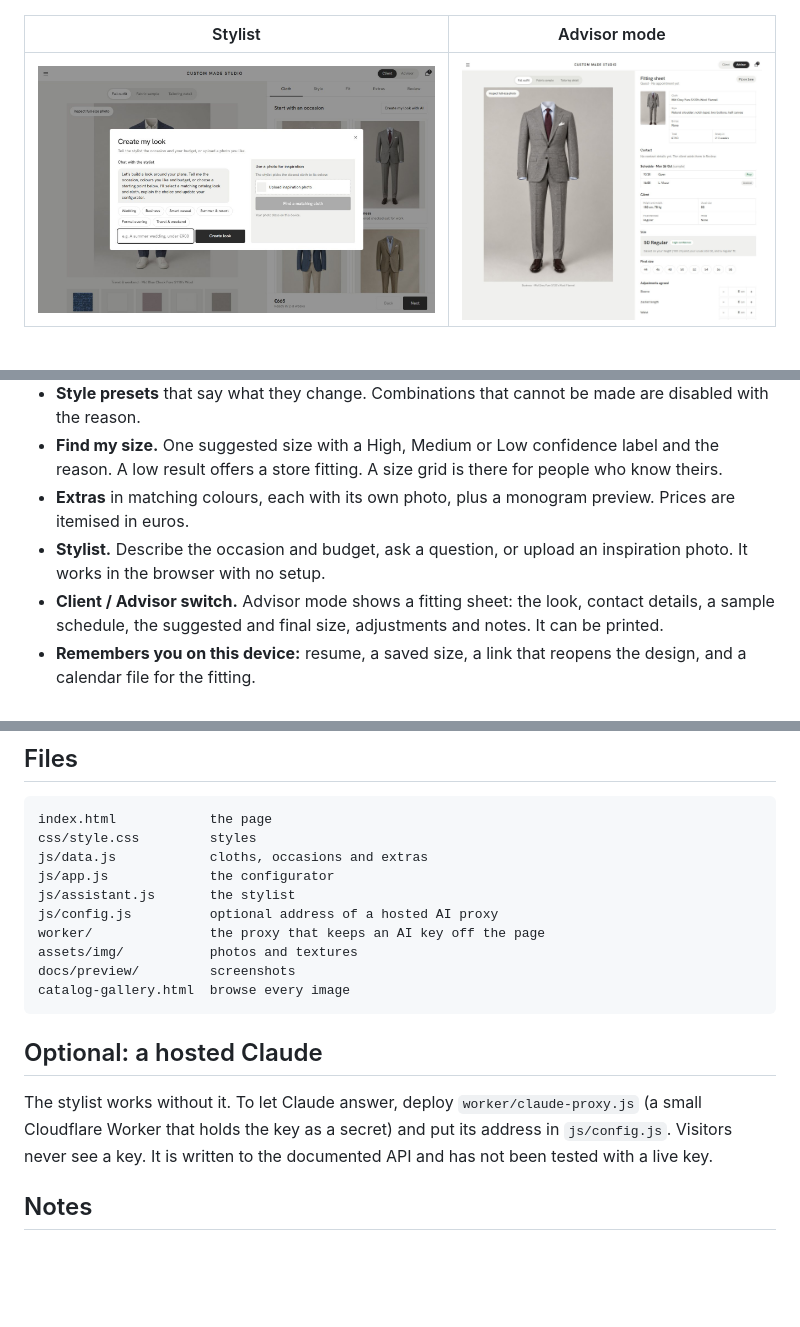
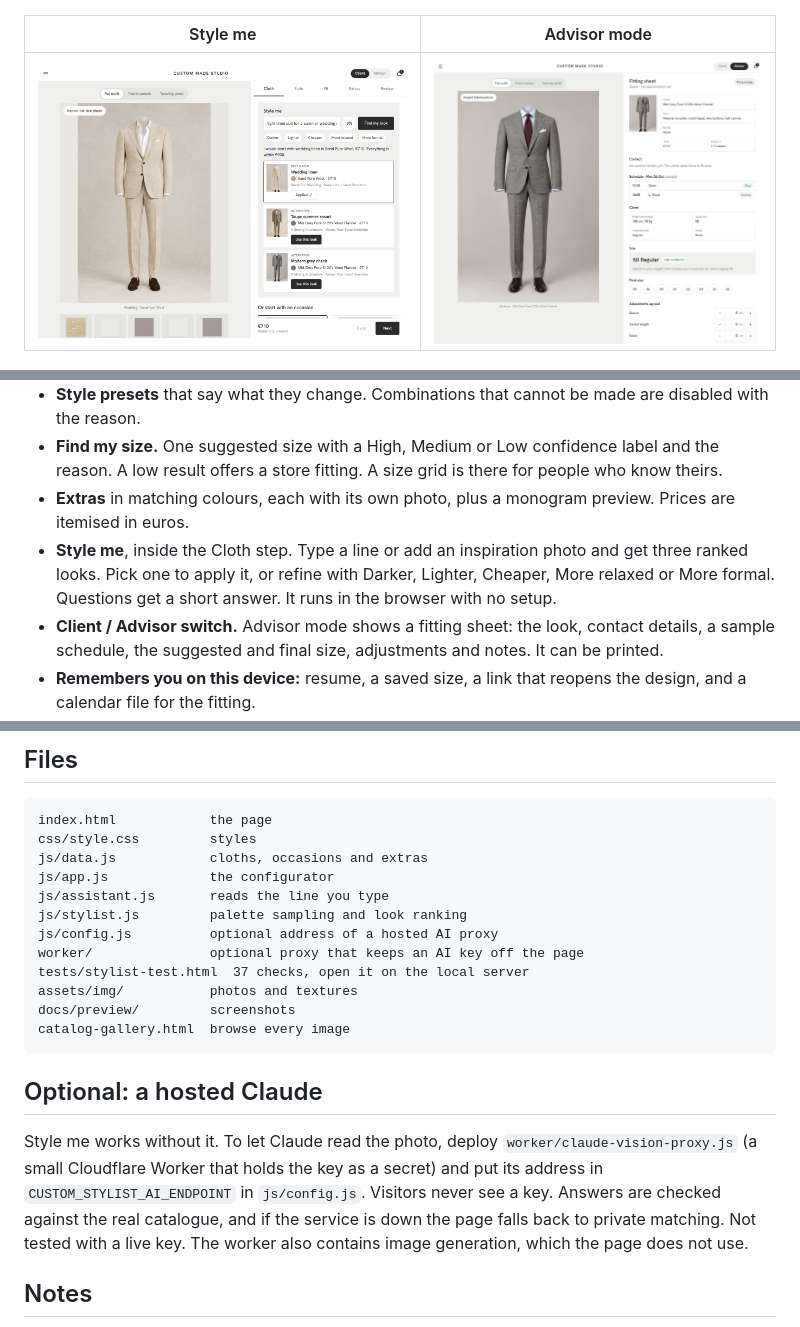
Before and after one commit to zeniusz/made-to-order-shop, a Markdown page: README.md, 3 parts joined by grey strips. Rendered like a GitHub page; pictures changed too: docs/preview/08-stylist.jpg (deleted), docs/preview/11-style-me.png (added); blank space fills up the shorter version.

Commit message:
Add Style me to the Cloth step: photo palette, ranked looks, refine chips, optional vision proxy, tests

```diff
--- a/README.md
+++ b/README.md
@@ -20,9 +20,9 @@ A learning project built with AI. Plain HTML, CSS and JavaScript. No framework,
 |---|---|
 | ![Extras](docs/preview/06-extras.jpg) | ![Review](docs/preview/07-review.jpg) |
 
-| Stylist | Advisor mode |
+| Style me | Advisor mode |
 |---|---|
-| ![Stylist](docs/preview/08-stylist.jpg) | ![Advisor mode](docs/preview/09-advisor.jpg) |
+| ![Style me](docs/preview/11-style-me.png) | ![Advisor mode](docs/preview/09-advisor.jpg) |
 
 <img src="docs/preview/10-phone.jpg" alt="On a phone" width="280">
 
@@ -33,7 +33,7 @@ A learning project built with AI. Plain HTML, CSS and JavaScript. No framework,
 - **Style presets** that say what they change. Combinations that cannot be made are disabled with the reason.
 - **Find my size.** One suggested size with a High, Medium or Low confidence label and the reason. A low result offers a store fitting. A size grid is there for people who know theirs.
 - **Extras** in matching colours, each with its own photo, plus a monogram preview. Prices are itemised in euros.
-- **Stylist.** Describe the occasion and budget, ask a question, or upload an inspiration photo. It works in the browser with no setup.
+- **Style me**, inside the Cloth step. Type a line or add an inspiration photo and get three ranked looks. Pick one to apply it, or refine with Darker, Lighter, Cheaper, More relaxed or More formal. Questions get a short answer. It runs in the browser with no setup.
 - **Client / Advisor switch.** Advisor mode shows a fitting sheet: the look, contact details, a sample schedule, the suggested and final size, adjustments and notes. It can be printed.
 - **Remembers you on this device:** resume, a saved size, a link that reopens the design, and a calendar file for the fitting.
 
@@ -54,9 +54,11 @@ index.html            the page
 css/style.css         styles
 js/data.js            cloths, occasions and extras
 js/app.js             the configurator
-js/assistant.js       the stylist
+js/assistant.js       reads the line you type
+js/stylist.js         palette sampling and look ranking
 js/config.js          optional address of a hosted AI proxy
-worker/               the proxy that keeps an AI key off the page
+worker/               optional proxy that keeps an AI key off the page
+tests/stylist-test.html  37 checks, open it on the local server
 assets/img/           photos and textures
 docs/preview/         screenshots
 catalog-gallery.html  browse every image
@@ -64,7 +66,7 @@ catalog-gallery.html  browse every image
 
 ## Optional: a hosted Claude
 
-The stylist works without it. To let Claude answer, deploy `worker/claude-proxy.js` (a small Cloudflare Worker that holds the key as a secret) and put its address in `js/config.js`. Visitors never see a key. It is written to the documented API and has not been tested with a live key.
+Style me works without it. To let Claude read the photo, deploy `worker/claude-vision-proxy.js` (a small Cloudflare Worker that holds the key as a secret) and put its address in `CUSTOM_STYLIST_AI_ENDPOINT` in `js/config.js`. Visitors never see a key. Answers are checked against the real catalogue, and if the service is down the page falls back to private matching. Not tested with a live key. The worker also contains image generation, which the page does not use.
 
 ## Notes
 
```
Also changed, not shown: 13 other files.
